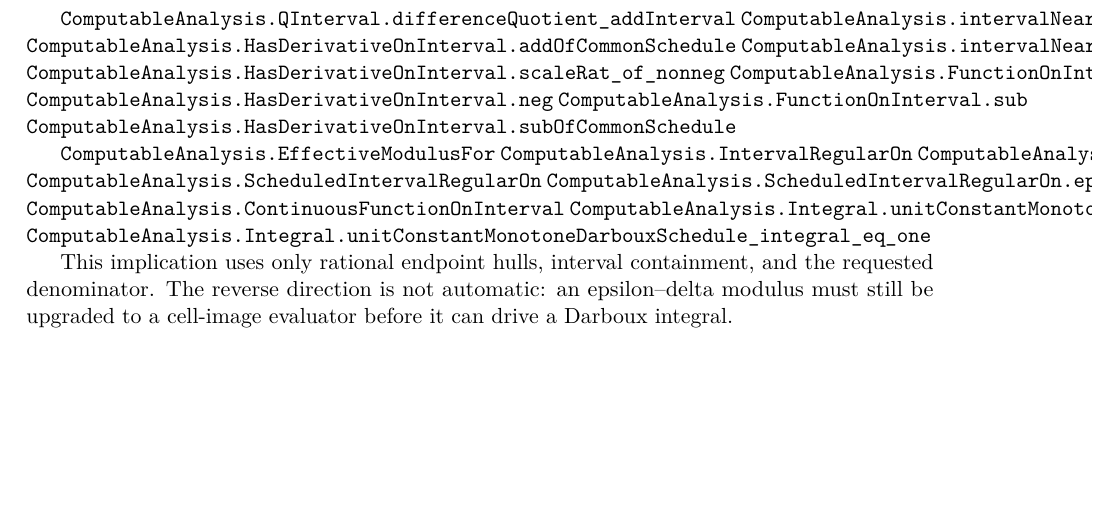
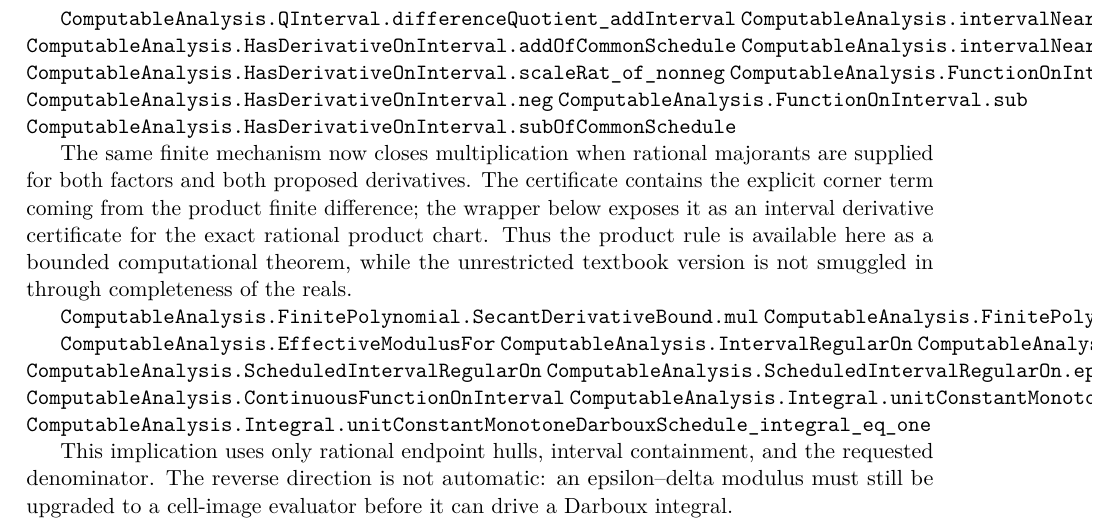
Before and after one commit to liuyao12/computable-analysis, a LaTeX thesis (blueprint/src/web.tex, which reads blueprint/src/06-effective-calculus.tex): part of page 49 of 68, cut so that both start at the same text, the shorter picture padded with empty space. Compiled offline with pdfLaTeX.

Commit message:
Expose bounded product derivative closure
Connect the quantitative finite product certificate to the interval derivative
interface, and document the explicit rational-majorant hypotheses and corner
error in the calculus guide and blueprint.

```diff
--- a/blueprint/src/06-effective-calculus.tex
+++ b/blueprint/src/06-effective-calculus.tex
@@ -145,6 +145,18 @@ closure theorem over completed real-valued functions.
 \lean{ComputableAnalysis.HasDerivativeOnInterval.neg}
 \lean{ComputableAnalysis.FunctionOnInterval.sub}
 \lean{ComputableAnalysis.HasDerivativeOnInterval.subOfCommonSchedule}
+\leanok
+
+The same finite mechanism now closes multiplication when rational majorants
+are supplied for both factors and both proposed derivatives.  The certificate
+contains the explicit corner term coming from the product finite difference;
+the wrapper below exposes it as an interval derivative certificate for the
+exact rational product chart.  Thus the product rule is available here as a
+bounded computational theorem, while the unrestricted textbook version is
+not smuggled in through completeness of the reals.
+
+\lean{ComputableAnalysis.FinitePolynomial.SecantDerivativeBound.mul}
+\lean{ComputableAnalysis.FinitePolynomial.SecantDerivativeBound.mulToHasDerivativeOnInterval}
 \leanok
 
 \lean{ComputableAnalysis.EffectiveModulusFor}
```
Also changed, not shown: FORMALIZATION_GUIDE.md (+7 -1 lines), 1 other file.
